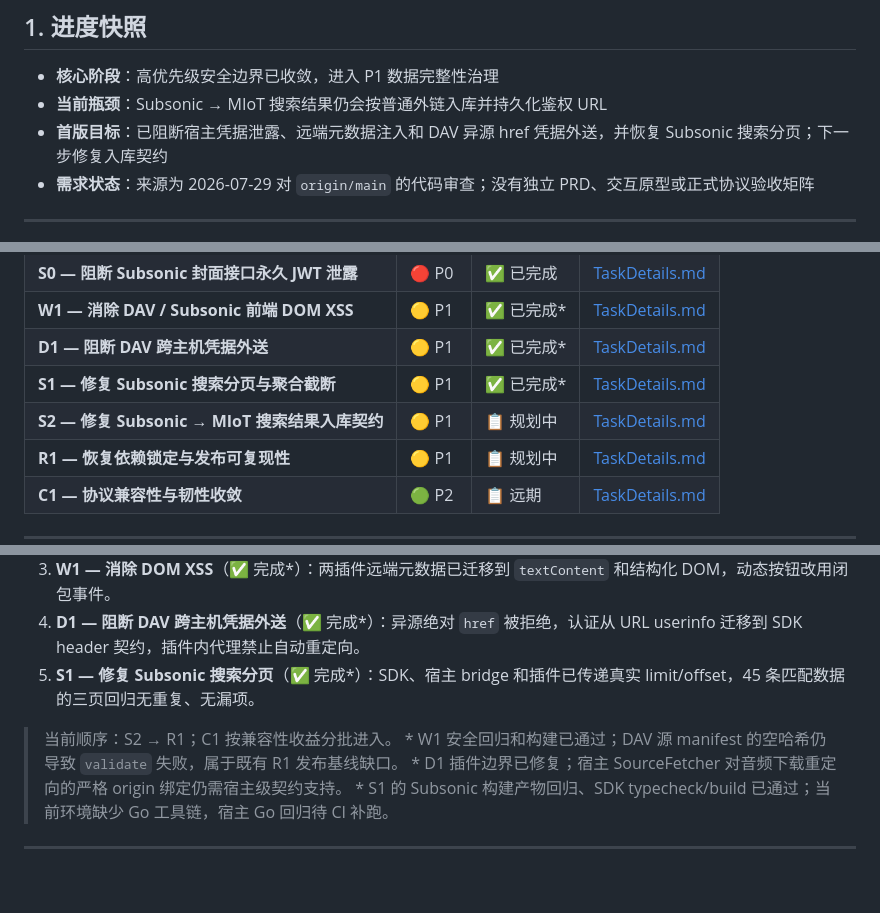
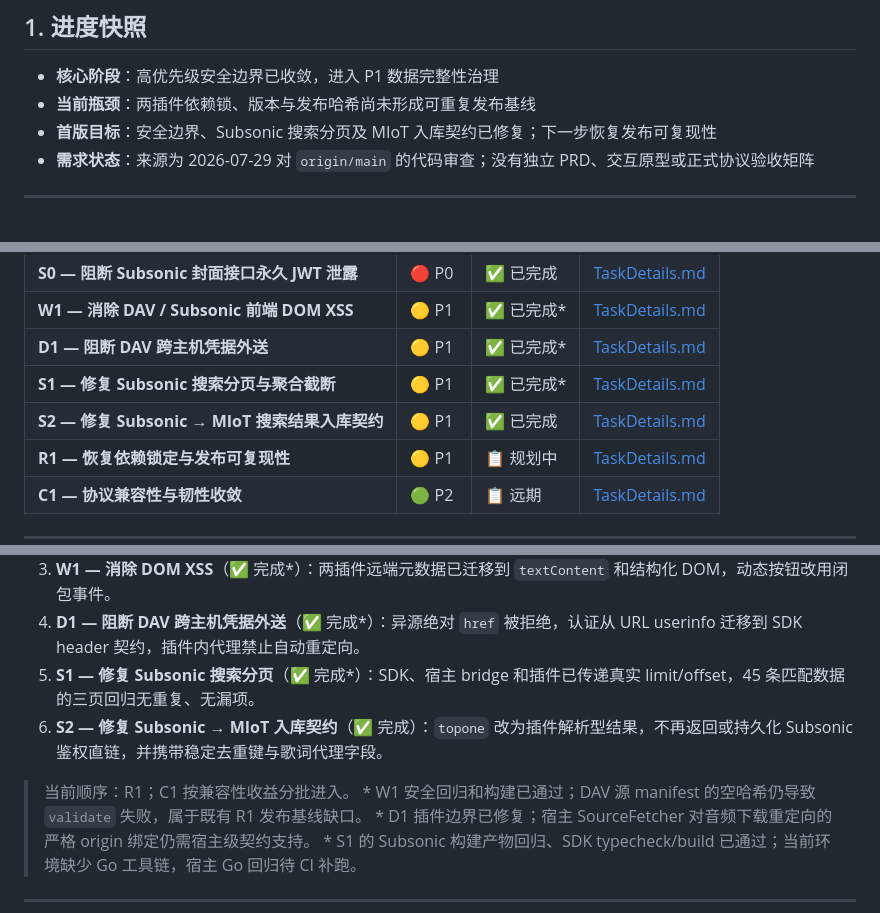
Before and after one commit to songloft-org/songloft-plugin-dav, a Markdown page: docs/plan/Dashboard.md, 3 parts joined by grey strips. GitHub-like rendering; blank space fills up the shorter version.

```diff
--- a/docs/plan/Dashboard.md
+++ b/docs/plan/Dashboard.md
@@ -13,8 +13,8 @@
 ## 1. 进度快照
 
 - **核心阶段**：高优先级安全边界已收敛，进入 P1 数据完整性治理
-- **当前瓶颈**：Subsonic → MIoT 搜索结果仍会按普通外链入库并持久化鉴权 URL
-- **首版目标**：已阻断宿主凭据泄露、远端元数据注入和 DAV 异源 href 凭据外送，并恢复 Subsonic 搜索分页；下一步修复入库契约
+- **当前瓶颈**：两插件依赖锁、版本与发布哈希尚未形成可重复发布基线
+- **首版目标**：安全边界、Subsonic 搜索分页及 MIoT 入库契约已修复；下一步恢复发布可复现性
 - **需求状态**：来源为 2026-07-29 对 `origin/main` 的代码审查；没有独立 PRD、交互原型或正式协议验收矩阵
 
 ---
@@ -36,7 +36,7 @@
 | **W1 — 消除 DAV / Subsonic 前端 DOM XSS** | 🟡 P1 | ✅ 已完成* | [TaskDetails.md](TaskDetails.md#task-w1) |
 | **D1 — 阻断 DAV 跨主机凭据外送** | 🟡 P1 | ✅ 已完成* | [TaskDetails.md](TaskDetails.md#task-d1) |
 | **S1 — 修复 Subsonic 搜索分页与聚合截断** | 🟡 P1 | ✅ 已完成* | [TaskDetails.md](TaskDetails.md#task-s1) |
-| **S2 — 修复 Subsonic → MIoT 搜索结果入库契约** | 🟡 P1 | 📋 规划中 | [TaskDetails.md](TaskDetails.md#task-s2) |
+| **S2 — 修复 Subsonic → MIoT 搜索结果入库契约** | 🟡 P1 | ✅ 已完成 | [TaskDetails.md](TaskDetails.md#task-s2) |
 | **R1 — 恢复依赖锁定与发布可复现性** | 🟡 P1 | 📋 规划中 | [TaskDetails.md](TaskDetails.md#task-r1) |
 | **C1 — 协议兼容性与韧性收敛** | 🟢 P2 | 📋 远期 | [TaskDetails.md](TaskDetails.md#task-c1) |
 
@@ -63,8 +63,9 @@
 3. **W1 — 消除 DOM XSS**（✅ 完成*）：两插件远端元数据已迁移到 `textContent` 和结构化 DOM，动态按钮改用闭包事件。
 4. **D1 — 阻断 DAV 跨主机凭据外送**（✅ 完成*）：异源绝对 `href` 被拒绝，认证从 URL userinfo 迁移到 SDK header 契约，插件内代理禁止自动重定向。
 5. **S1 — 修复 Subsonic 搜索分页**（✅ 完成*）：SDK、宿主 bridge 和插件已传递真实 limit/offset，45 条匹配数据的三页回归无重复、无漏项。
+6. **S2 — 修复 Subsonic → MIoT 入库契约**（✅ 完成）：`topone` 改为插件解析型结果，不再返回或持久化 Subsonic 鉴权直链，并携带稳定去重键与歌词代理字段。
 
-> 当前顺序：S2 → R1；C1 按兼容性收益分批进入。
+> 当前顺序：R1；C1 按兼容性收益分批进入。
 > \* W1 安全回归和构建已通过；DAV 源 manifest 的空哈希仍导致 `validate` 失败，属于既有 R1 发布基线缺口。
 > \* D1 插件边界已修复；宿主 SourceFetcher 对音频下载重定向的严格 origin 绑定仍需宿主级契约支持。
 > \* S1 的 Subsonic 构建产物回归、SDK typecheck/build 已通过；当前环境缺少 Go 工具链，宿主 Go 回归待 CI 补跑。
```
Also changed, not shown: other parts of docs/plan/Dashboard.md (+1 -1 lines), docs/plan/TaskDetails.md (+9 -2 lines).
